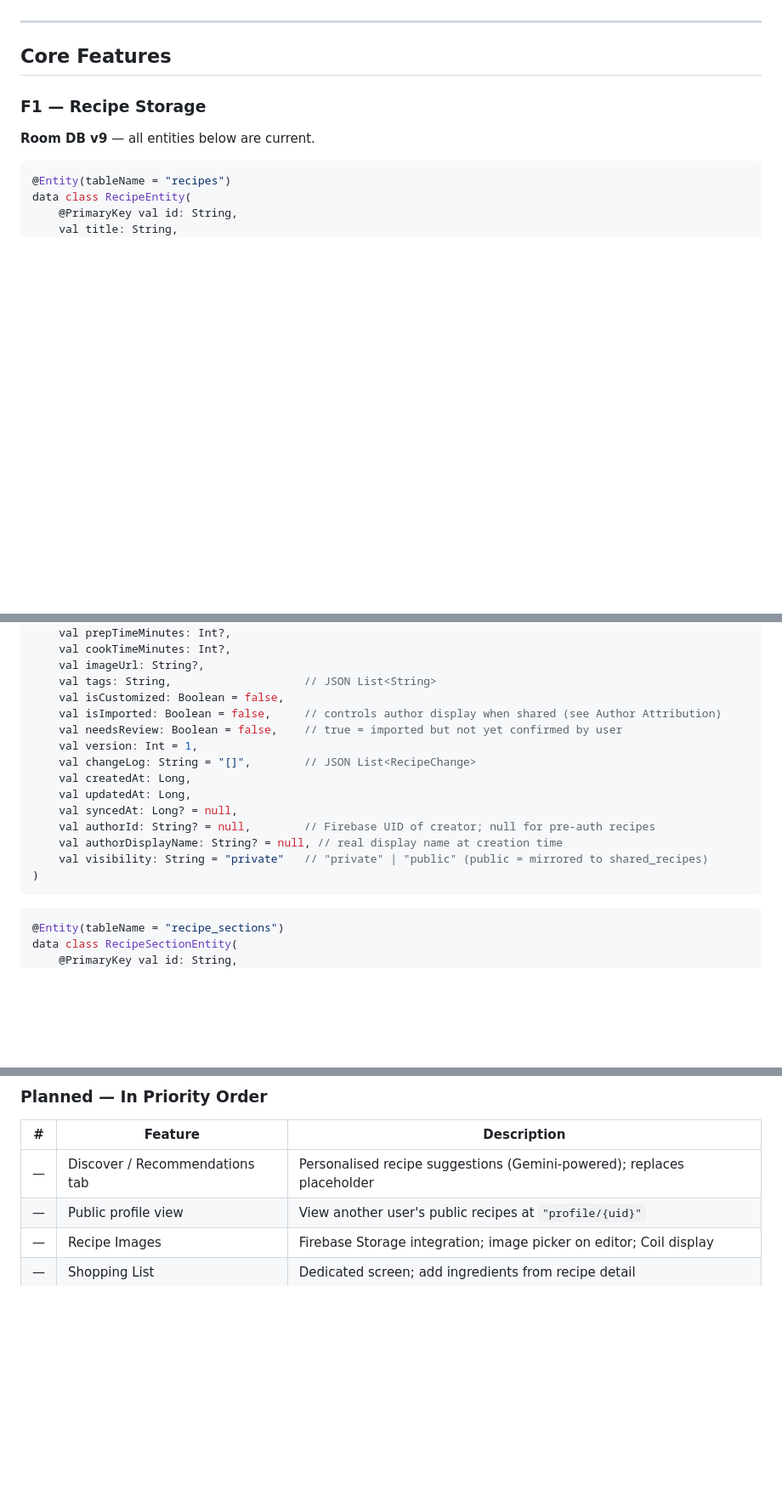
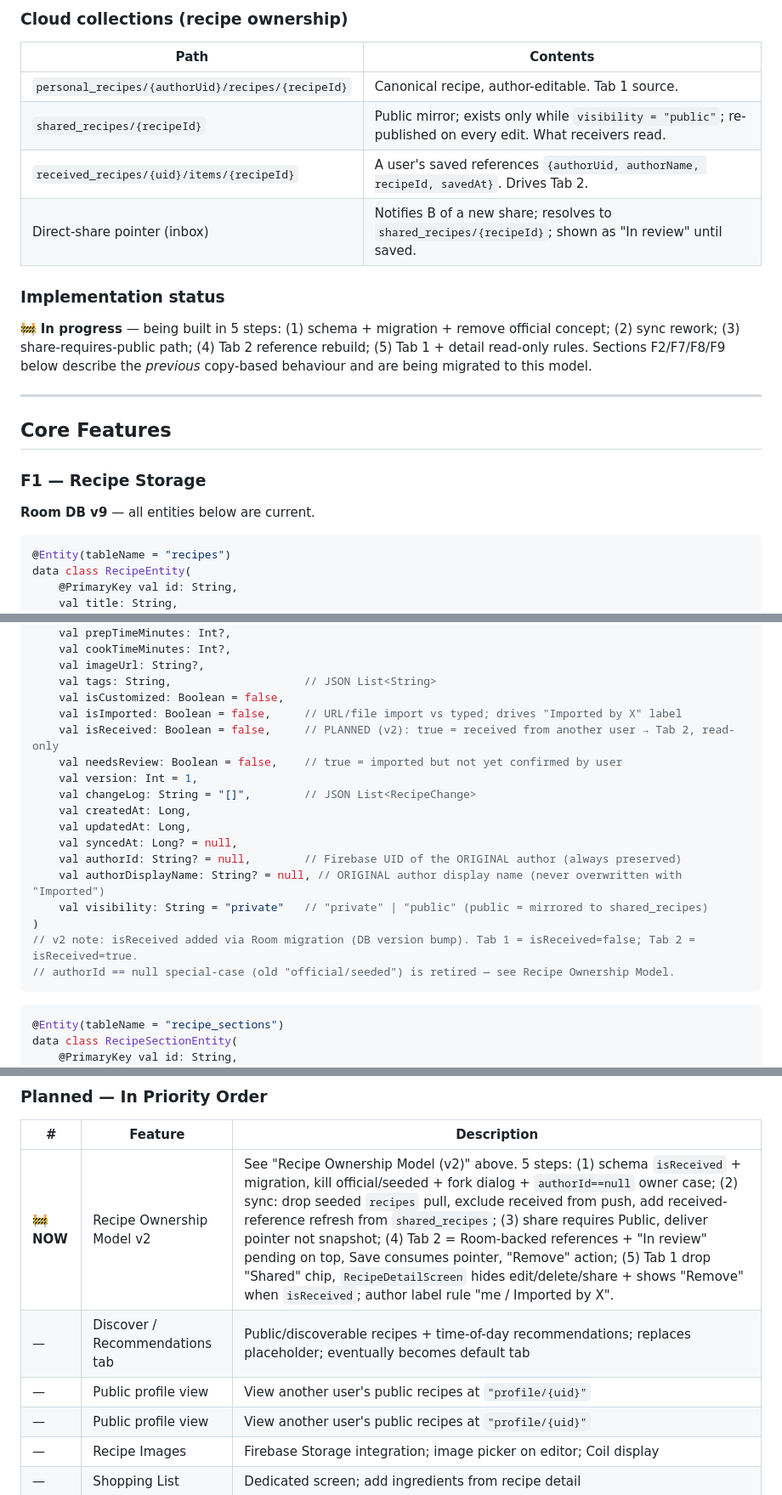
Before and after one commit to tanaynigam/Amrosa, a Markdown page: CLAUDE.md, 3 parts joined by grey strips. Shown at 85% size. Rendered like a GitHub page; blank space fills up the shorter version.

````diff
--- a/CLAUDE.md
+++ b/CLAUDE.md
@@ -112,3 +164,15 @@ Tab 4 — Account        (👤)  Profile, co-chef system, sync, sign-out
+### Cloud collections (recipe ownership)
+
+| Path | Contents |
+|---|---|
+| `personal_recipes/{authorUid}/recipes/{recipeId}` | Canonical recipe, author-editable. Tab 1 source. |
+| `shared_recipes/{recipeId}` | Public mirror; exists only while `visibility = "public"`; re-published on every edit. What receivers read. |
+| `received_recipes/{uid}/items/{recipeId}` | A user's saved references `{authorUid, authorName, recipeId, savedAt}`. Drives Tab 2. |
+| Direct-share pointer (inbox) | Notifies B of a new share; resolves to `shared_recipes/{recipeId}`; shown as "In review" until saved. |
+
+### Implementation status
+
+🚧 **In progress** — being built in 5 steps: (1) schema + migration + remove official concept; (2) sync rework; (3) share-requires-public path; (4) Tab 2 reference rebuild; (5) Tab 1 + detail read-only rules. Sections F2/F7/F8/F9 below describe the *previous* copy-based behaviour and are being migrated to this model.
 
 ---
 
@@ -135,17 +199,20 @@ data class RecipeEntity(
     val imageUrl: String?,
     val tags: String,                    // JSON List<String>
     val isCustomized: Boolean = false,
-    val isImported: Boolean = false,     // controls author display when shared (see Author Attribution)
+    val isImported: Boolean = false,     // URL/file import vs typed; drives "Imported by X" label
+    val isReceived: Boolean = false,     // PLANNED (v2): true = received from another user → Tab 2, read-only
     val needsReview: Boolean = false,    // true = imported but not yet confirmed by user
     val version: Int = 1,
     val changeLog: String = "[]",        // JSON List<RecipeChange>
     val createdAt: Long,
     val updatedAt: Long,
     val syncedAt: Long? = null,
-    val authorId: String? = null,        // Firebase UID of creator; null for pre-auth recipes
-    val authorDisplayName: String? = null, // real display name at creation time
+    val authorId: String? = null,        // Firebase UID of the ORIGINAL author (always preserved)
+    val authorDisplayName: String? = null, // ORIGINAL author display name (never overwritten with "Imported")
     val visibility: String = "private"   // "private" | "public" (public = mirrored to shared_recipes)
 )
+// v2 note: isReceived added via Room migration (DB version bump). Tab 1 = isReceived=false; Tab 2 = isReceived=true.
+// authorId == null special-case (old "official/seeded") is retired — see Recipe Ownership Model.
 ```
 
 ```kotlin
@@ -991,7 +1058,9 @@ CookingModeScreen  (pushed from RecipeDetailScreen)
 
 | # | Feature | Description |
 |---|---|---|
-| — | Discover / Recommendations tab | Personalised recipe suggestions (Gemini-powered); replaces placeholder |
+| **🚧 NOW** | Recipe Ownership Model v2 | See "Recipe Ownership Model (v2)" above. 5 steps: (1) schema `isReceived` + migration, kill official/seeded + fork dialog + `authorId==null` owner case; (2) sync: drop seeded `recipes` pull, exclude received from push, add received-reference refresh from `shared_recipes`; (3) share requires Public, deliver pointer not snapshot; (4) Tab 2 = Room-backed references + "In review" pending on top, Save consumes pointer, "Remove" action; (5) Tab 1 drop "Shared" chip, `RecipeDetailScreen` hides edit/delete/share + shows "Remove" when `isReceived`; author label rule "me / Imported by X". |
+| — | Discover / Recommendations tab | Public/discoverable recipes + time-of-day recommendations; replaces placeholder; eventually becomes default tab |
+| — | Public profile view | View another user's public recipes at `"profile/{uid}"` |
 | — | Public profile view | View another user's public recipes at `"profile/{uid}"` |
 | — | Recipe Images | Firebase Storage integration; image picker on editor; Coil display |
 | — | Shopping List | Dedicated screen; add ingredients from recipe detail |
````
Also changed, not shown: other parts of CLAUDE.md (+56 -4 lines).
